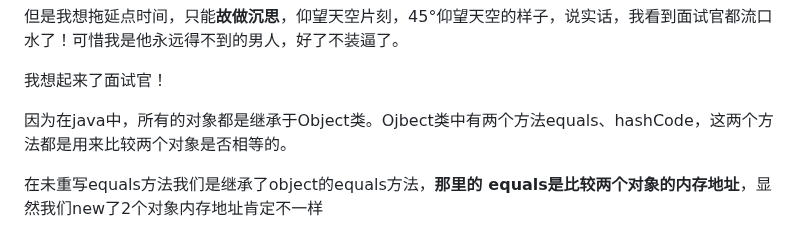
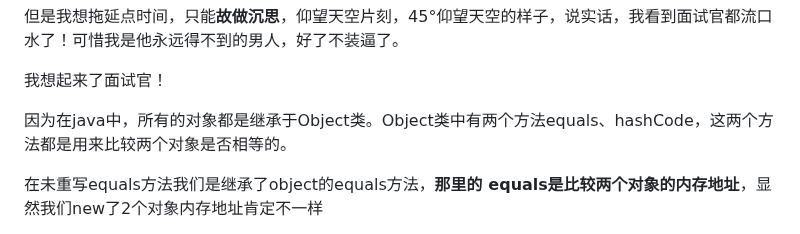
Before and after one commit to Leon-Goldner-Cohen-Tzedek4/mcountryman, a Markdown page: docs/basics/HashMap.md, the part around the change. Drawn GitHub-style.

Commit message:
fix typo
fix typo

```diff
--- a/docs/basics/HashMap.md
+++ b/docs/basics/HashMap.md
@@ -246,7 +246,7 @@ Java8在同样的前提下并不会引起死循环，原因是扩容转移后前
 
 我想起来了面试官！
 
-因为在java中，所有的对象都是继承于Object类。Ojbect类中有两个方法equals、hashCode，这两个方法都是用来比较两个对象是否相等的。
+因为在java中，所有的对象都是继承于Object类。Object类中有两个方法equals、hashCode，这两个方法都是用来比较两个对象是否相等的。
 
 在未重写equals方法我们是继承了object的equals方法，**那里的 equals是比较两个对象的内存地址**，显然我们new了2个对象内存地址肯定不一样
 
```
